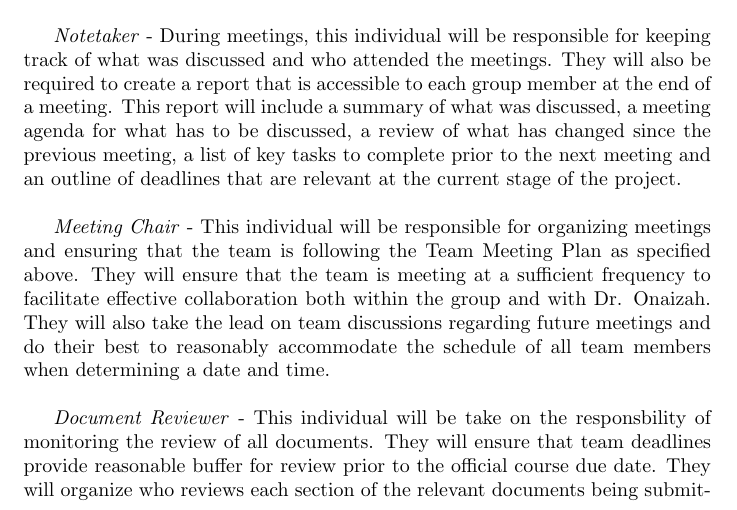
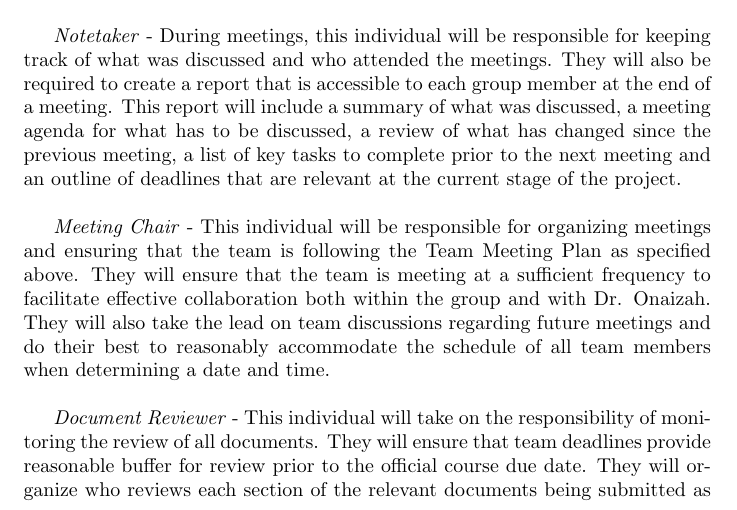
Before and after one commit to OmarHassanAdelhamid/Five-of-a-Kind-capstone-project-, a LaTeX document (docs/DevelopmentPlan/DevelopmentPlan.tex): part of page 4 of 10, cut so that both start at the same text. Compiled offline with pdfLaTeX.

Commit message:
Update docs/DevelopmentPlan/DevelopmentPlan.tex
Co-authored-by: dannu444 <146900931+dannu444@users.noreply.github.com>

```diff
--- a/docs/DevelopmentPlan/DevelopmentPlan.tex
+++ b/docs/DevelopmentPlan/DevelopmentPlan.tex
@@ -184,7 +184,7 @@ frequency to facilitate effective collaboration both within the group and with D
 the lead on team discussions regarding future meetings and do their best to reasonably accommodate the schedule of
 all team members when determining a date and time.\\
 
-\textit{Document Reviewer} - This individual will be take on the responsbility of monitoring the review of all
+\textit{Document Reviewer} - This individual will take on the responsibility of monitoring the review of all
 documents. They will ensure that team deadlines provide reasonable buffer for review prior to the official course
 due date. They will organize who reviews each section of the relevant documents being submitted as well as complete
 an overall final review prior to submission. This final review should include verifying the consistency,
```
